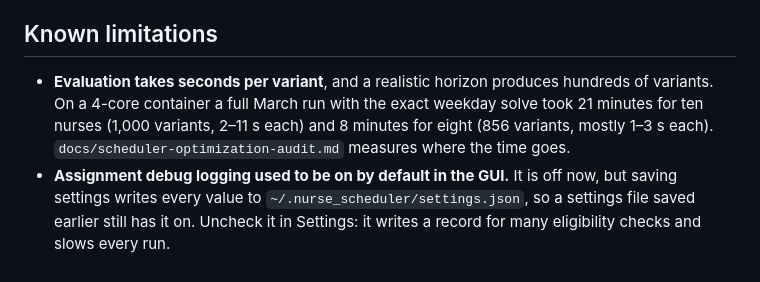
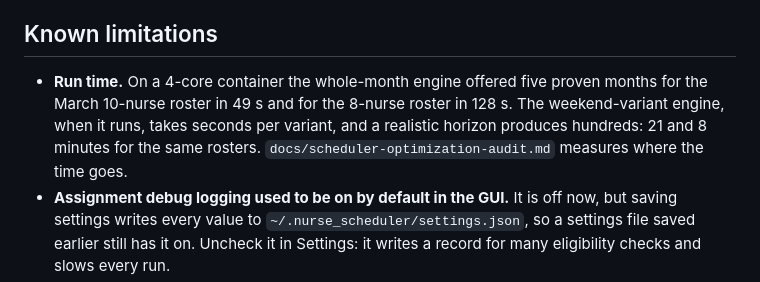
Before and after one commit to jr-mccoy/PACU-Scheduler, a Markdown page: README.md, the part around the change. Drawn GitHub-style.

Commit message:
Record the month engine's run times on the March rosters
Co-Authored-By: Claude Opus 5.5 <noreply@anthropic.com>
Claude-Session: https://claude.ai/code/session_01VsY91QFYSaV6F2V9BHeFZ5

```diff
--- a/README.md
+++ b/README.md
@@ -420,11 +420,12 @@ for operator control.
 
 ## Known limitations
 
-- **Evaluation takes seconds per variant**, and a realistic horizon produces
-  hundreds of variants. On a 4-core container a full March run with the
-  exact weekday solve took 21 minutes for ten nurses (1,000 variants, 2–11 s
-  each) and 8 minutes for eight (856 variants, mostly 1–3 s each).
-  `docs/scheduler-optimization-audit.md` measures where the time goes.
+- **Run time.** On a 4-core container the whole-month engine offered five
+  proven months for the March 10-nurse roster in 49 s and for the 8-nurse
+  roster in 128 s. The weekend-variant engine, when it runs, takes seconds
+  per variant, and a realistic horizon produces hundreds: 21 and 8 minutes
+  for the same rosters. `docs/scheduler-optimization-audit.md` measures
+  where the time goes.
 - **Assignment debug logging used to be on by default in the GUI.** It is
   off now, but saving settings writes every value to
   `~/.nurse_scheduler/settings.json`, so a settings file saved earlier still
```
Also changed, not shown: docs/scheduler-optimization-audit.md (+2 -2 lines).
